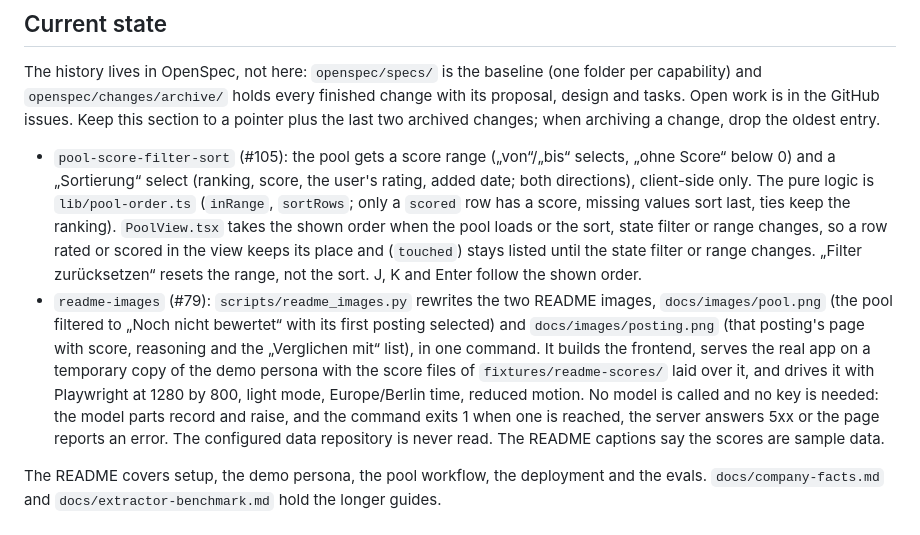
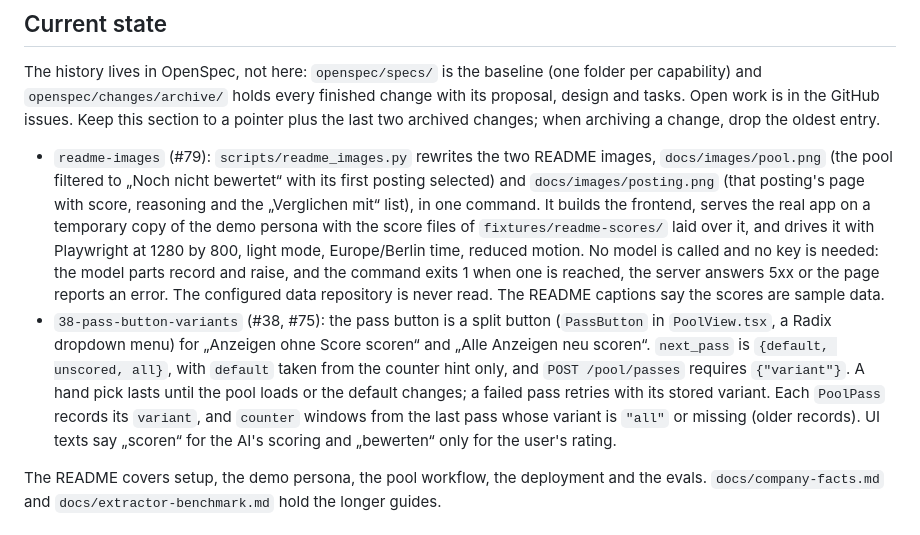
Before and after one commit to therealmodbom/jobadvaisor, a Markdown page: AGENTS.md, the part around the change. GitHub-like rendering.

```diff
--- a/AGENTS.md
+++ b/AGENTS.md
@@ -55,8 +55,8 @@ A pull request whose branch is already checked out in a worktree cannot be check
 
 The history lives in OpenSpec, not here: `openspec/specs/` is the baseline (one folder per capability) and `openspec/changes/archive/` holds every finished change with its proposal, design and tasks. Open work is in the GitHub issues. Keep this section to a pointer plus the last two archived changes; when archiving a change, drop the oldest entry.
 
-- `pool-score-filter-sort` (#105): the pool gets a score range („von“/„bis“ selects, „ohne Score“ below 0) and a „Sortierung“ select (ranking, score, the user's rating, added date; both directions), client-side only. The pure logic is `lib/pool-order.ts` (`inRange`, `sortRows`; only a `scored` row has a score, missing values sort last, ties keep the ranking). `PoolView.tsx` takes the shown order when the pool loads or the sort, state filter or range changes, so a row rated or scored in the view keeps its place and (`touched`) stays listed until the state filter or range changes. „Filter zurücksetzen“ resets the range, not the sort. J, K and Enter follow the shown order.
 - `readme-images` (#79): `scripts/readme_images.py` rewrites the two README images, `docs/images/pool.png` (the pool filtered to „Noch nicht bewertet“ with its first posting selected) and `docs/images/posting.png` (that posting's page with score, reasoning and the „Verglichen mit“ list), in one command. It builds the frontend, serves the real app on a temporary copy of the demo persona with the score files of `fixtures/readme-scores/` laid over it, and drives it with Playwright at 1280 by 800, light mode, Europe/Berlin time, reduced motion. No model is called and no key is needed: the model parts record and raise, and the command exits 1 when one is reached, the server answers 5xx or the page reports an error. The configured data repository is never read. The README captions say the scores are sample data.
+- `38-pass-button-variants` (#38, #75): the pass button is a split button (`PassButton` in `PoolView.tsx`, a Radix dropdown menu) for „Anzeigen ohne Score scoren“ and „Alle Anzeigen neu scoren“. `next_pass` is `{default, unscored, all}`, with `default` taken from the counter hint only, and `POST /pool/passes` requires `{"variant"}`. A hand pick lasts until the pool loads or the default changes; a failed pass retries with its stored variant. Each `PoolPass` records its `variant`, and `counter` windows from the last pass whose variant is `"all"` or missing (older records). UI texts say „scoren“ for the AI's scoring and „bewerten“ only for the user's rating.
 
 The README covers setup, the demo persona, the pool workflow, the deployment and the evals. `docs/company-facts.md` and `docs/extractor-benchmark.md` hold the longer guides.
 
```
Also changed, not shown: README.md (+1 -1 lines), docs/images/pool.png.
